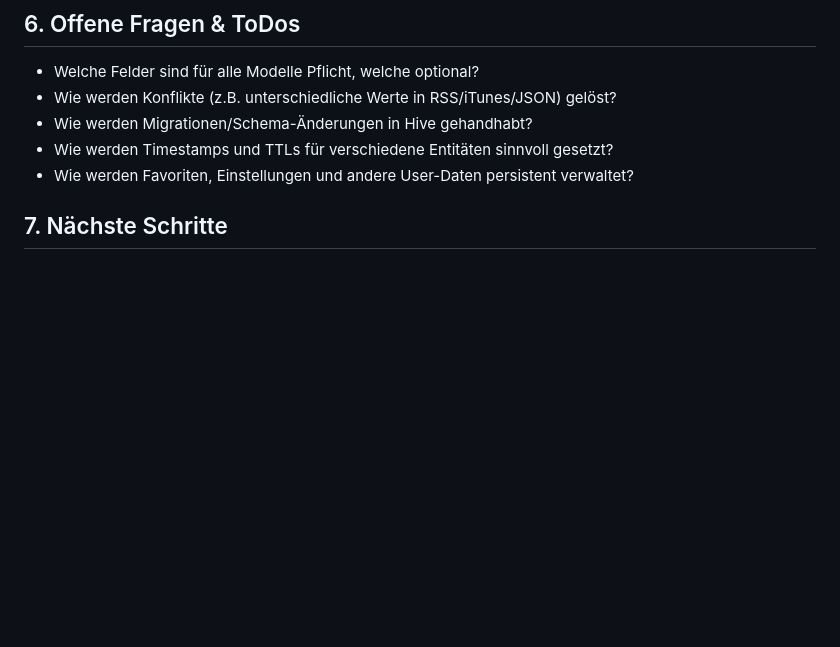
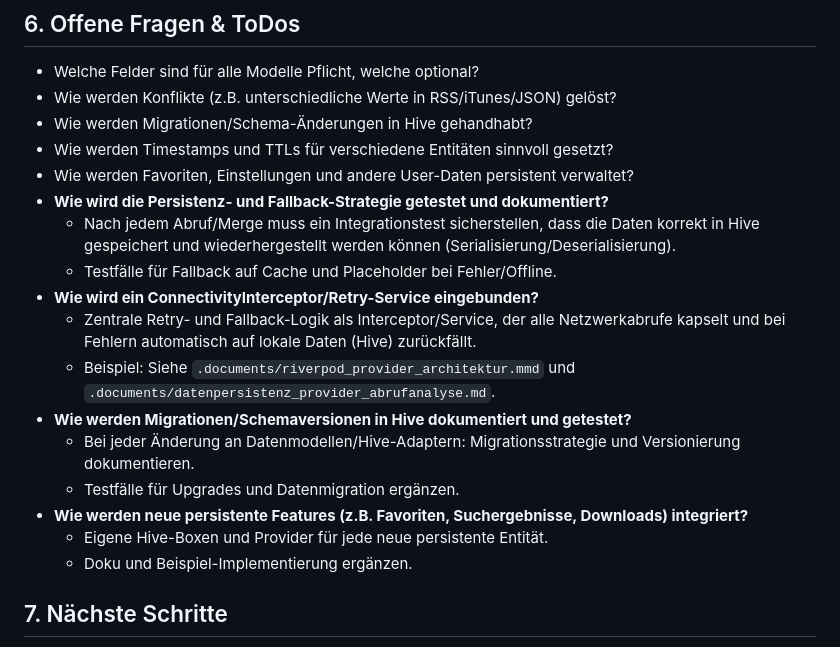
Before and after one commit to sergioSerafino/visit_app_flutter_android, a Markdown page: .documents/datenpersistenz_architektur_vorgehen.md, the part around the change. Rendered like a GitHub page; blank space fills up the shorter version.

```diff
--- a/.documents/datenpersistenz_architektur_vorgehen.md
+++ b/.documents/datenpersistenz_architektur_vorgehen.md
@@ -49,6 +49,18 @@ collectionId → iTunes Lookup → RSS Abruf → Merge JSON → PodcastHostColle
 - Wie werden Migrationen/Schema-Änderungen in Hive gehandhabt?
 - Wie werden Timestamps und TTLs für verschiedene Entitäten sinnvoll gesetzt?
 - Wie werden Favoriten, Einstellungen und andere User-Daten persistent verwaltet?
+- **Wie wird die Persistenz- und Fallback-Strategie getestet und dokumentiert?**
+  - Nach jedem Abruf/Merge muss ein Integrationstest sicherstellen, dass die Daten korrekt in Hive gespeichert und wiederhergestellt werden können (Serialisierung/Deserialisierung).
+  - Testfälle für Fallback auf Cache und Placeholder bei Fehler/Offline.
+- **Wie wird ein ConnectivityInterceptor/Retry-Service eingebunden?**
+  - Zentrale Retry- und Fallback-Logik als Interceptor/Service, der alle Netzwerkabrufe kapselt und bei Fehlern automatisch auf lokale Daten (Hive) zurückfällt.
+  - Beispiel: Siehe `.documents/riverpod_provider_architektur.mmd` und `.documents/datenpersistenz_provider_abrufanalyse.md`.
+- **Wie werden Migrationen/Schemaversionen in Hive dokumentiert und getestet?**
+  - Bei jeder Änderung an Datenmodellen/Hive-Adaptern: Migrationsstrategie und Versionierung dokumentieren.
+  - Testfälle für Upgrades und Datenmigration ergänzen.
+- **Wie werden neue persistente Features (z.B. Favoriten, Suchergebnisse, Downloads) integriert?**
+  - Eigene Hive-Boxen und Provider für jede neue persistente Entität.
+  - Doku und Beispiel-Implementierung ergänzen.
 
 ## 7. Nächste Schritte
 1. Analyse aller Netzwerkabrufe und Provider (API, RSS, JSON, Local)
```
